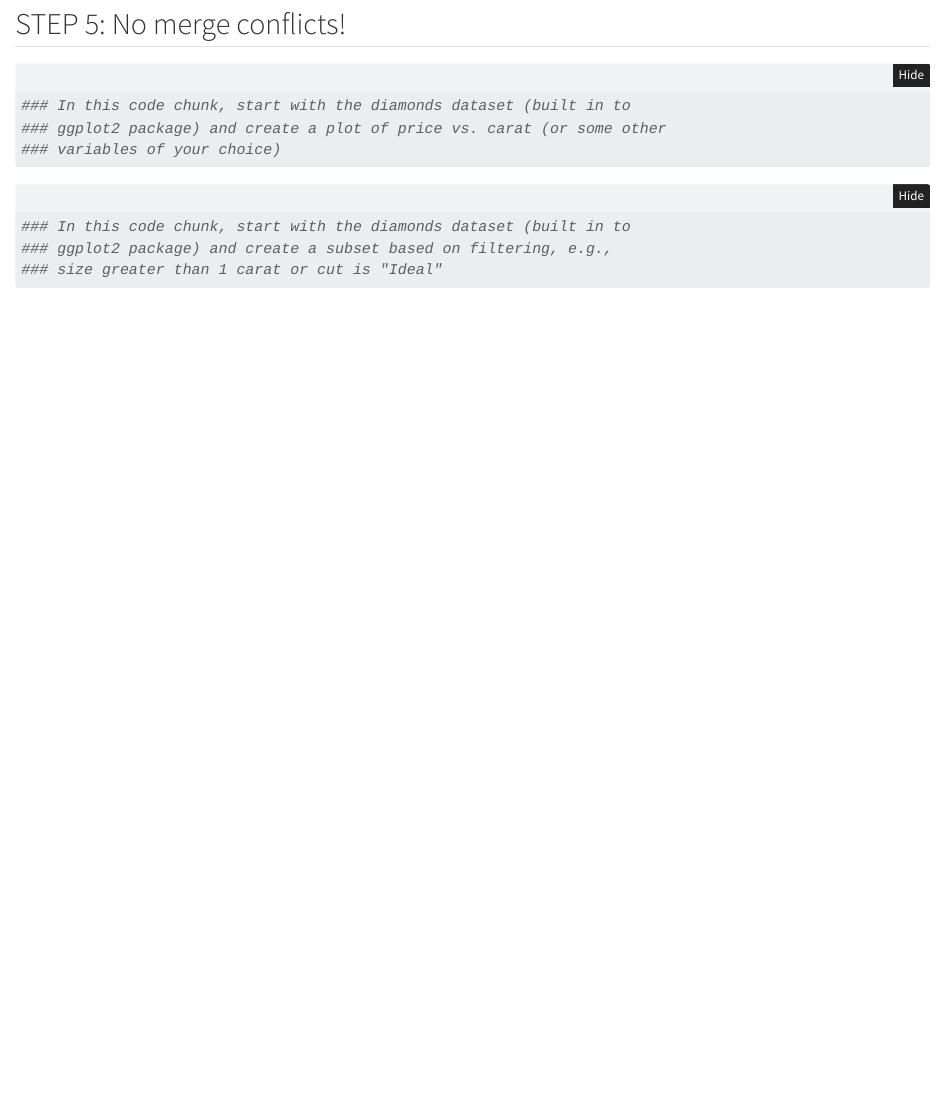
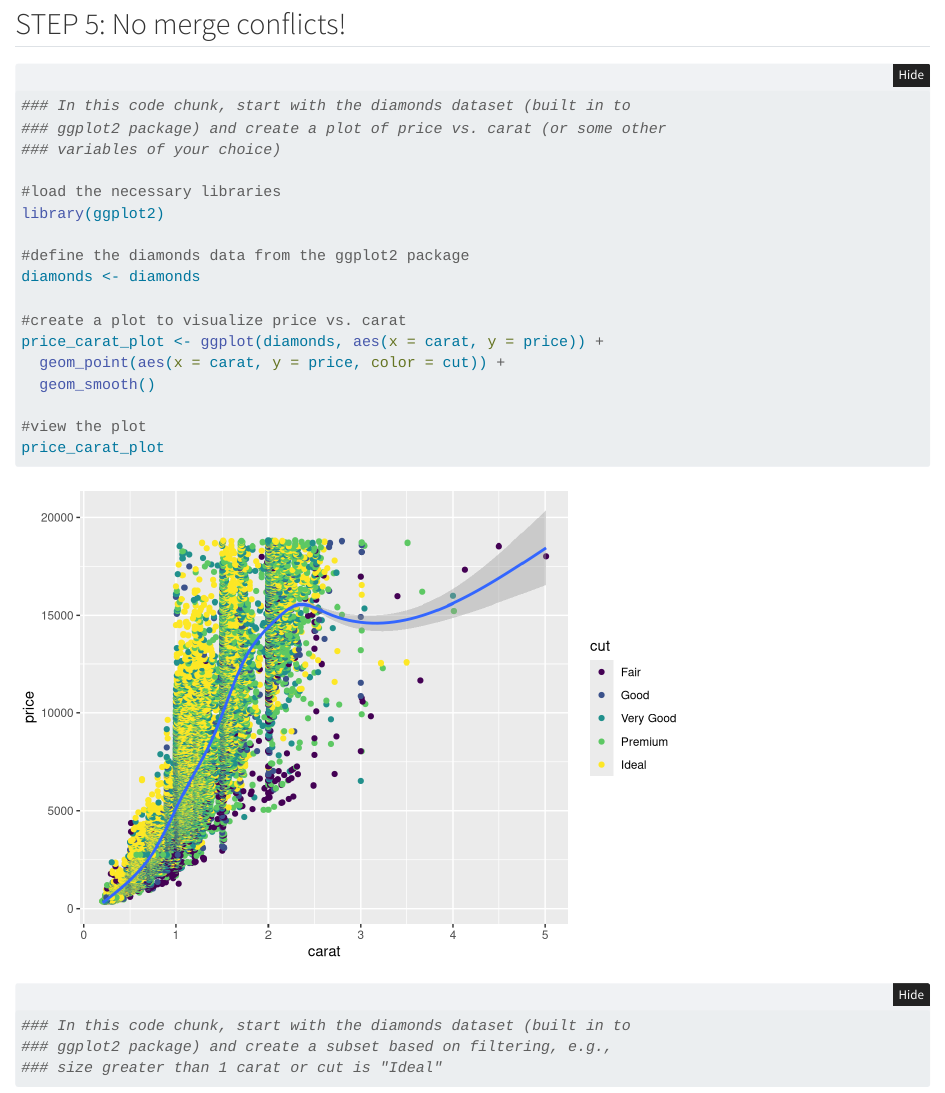
Before and after one commit to jadenorli/wild-git-collab, a Quarto document (code/git_wild.qmd): the page in a window 1100 px wide, from 80 px down. Rendered offline with R 4.5, knitr and Pandoc in place of Quarto, with nearby package versions; folded parts are opened.

Commit message:
creating plot of carat vs. price from diamonds data in ggplot2 package

````diff
--- a/code/git_wild.qmd
+++ b/code/git_wild.qmd
@@ -16,6 +16,19 @@ execute:
 ### ggplot2 package) and create a plot of price vs. carat (or some other
 ### variables of your choice)
 
+#load the necessary libraries
+library(ggplot2)
+
+#define the diamonds data from the ggplot2 package
+diamonds <- diamonds
+
+#create a plot to visualize price vs. carat
+price_carat_plot <- ggplot(diamonds, aes(x = carat, y = price)) +
+  geom_point(aes(x = carat, y = price, color = cut)) +
+  geom_smooth()
+
+#view the plot
+price_carat_plot
 
 ```
 
````
